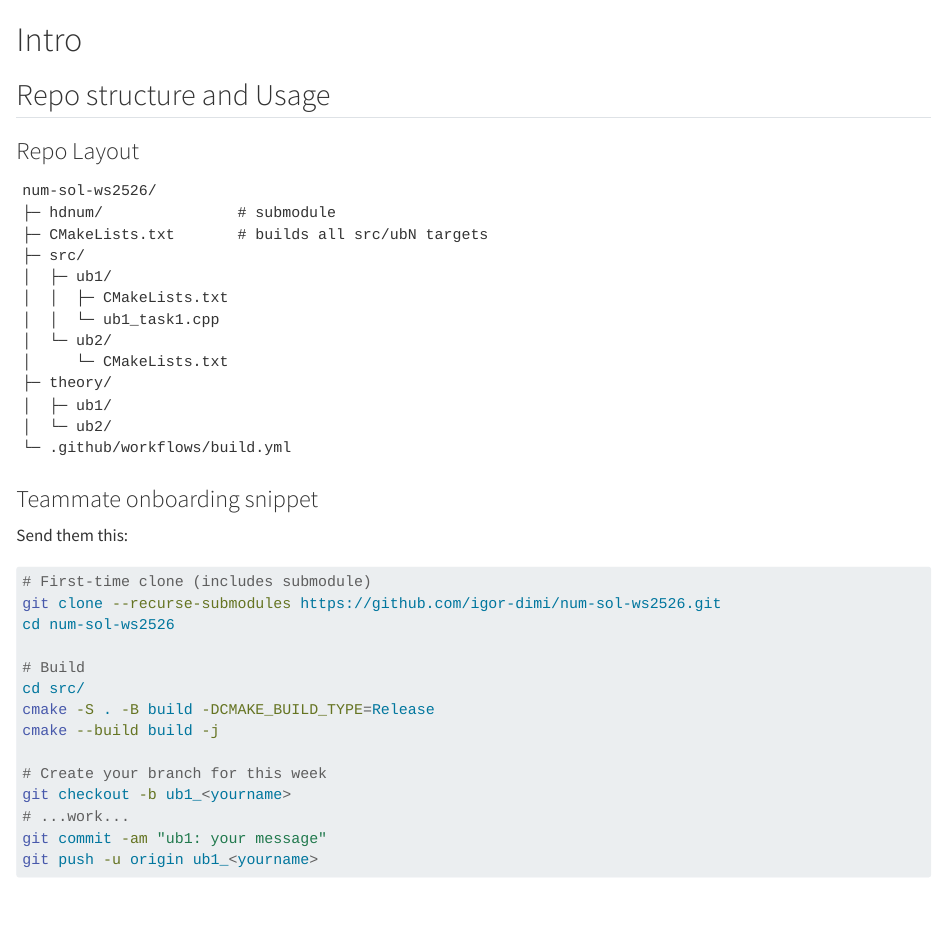
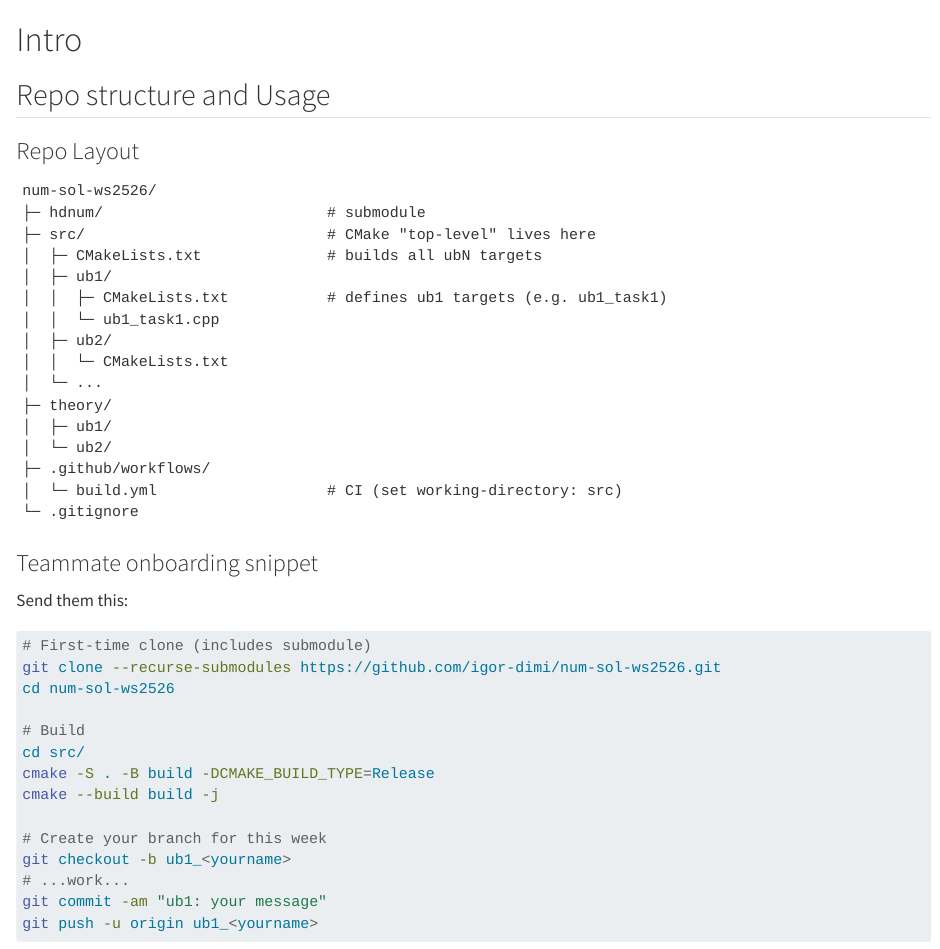
Before and after one commit to igor-dimi/num-notes-ws2526, a Quarto document (intro.qmd): the page in a window 1100 px wide, from its top. Rendered offline with R 4.5, knitr and Pandoc in place of Quarto, with nearby package versions.

Commit message:
update directory structure

````diff
--- a/intro.qmd
+++ b/intro.qmd
@@ -8,18 +8,22 @@
 
 ```
 num-sol-ws2526/
-├─ hdnum/               # submodule
-├─ CMakeLists.txt       # builds all src/ubN targets
-├─ src/
+├─ hdnum/                         # submodule
+├─ src/                           # CMake "top-level" lives here
+│  ├─ CMakeLists.txt              # builds all ubN targets
 │  ├─ ub1/
-│  │  ├─ CMakeLists.txt
+│  │  ├─ CMakeLists.txt           # defines ub1 targets (e.g. ub1_task1)
 │  │  └─ ub1_task1.cpp
-│  └─ ub2/
-│     └─ CMakeLists.txt
+│  ├─ ub2/
+│  │  └─ CMakeLists.txt
+│  └─ ...
 ├─ theory/
 │  ├─ ub1/
 │  └─ ub2/
-└─ .github/workflows/build.yml
+├─ .github/workflows/
+│  └─ build.yml                   # CI (set working-directory: src)
+└─ .gitignore
+
 ```
 
 ### Teammate onboarding snippet
````
